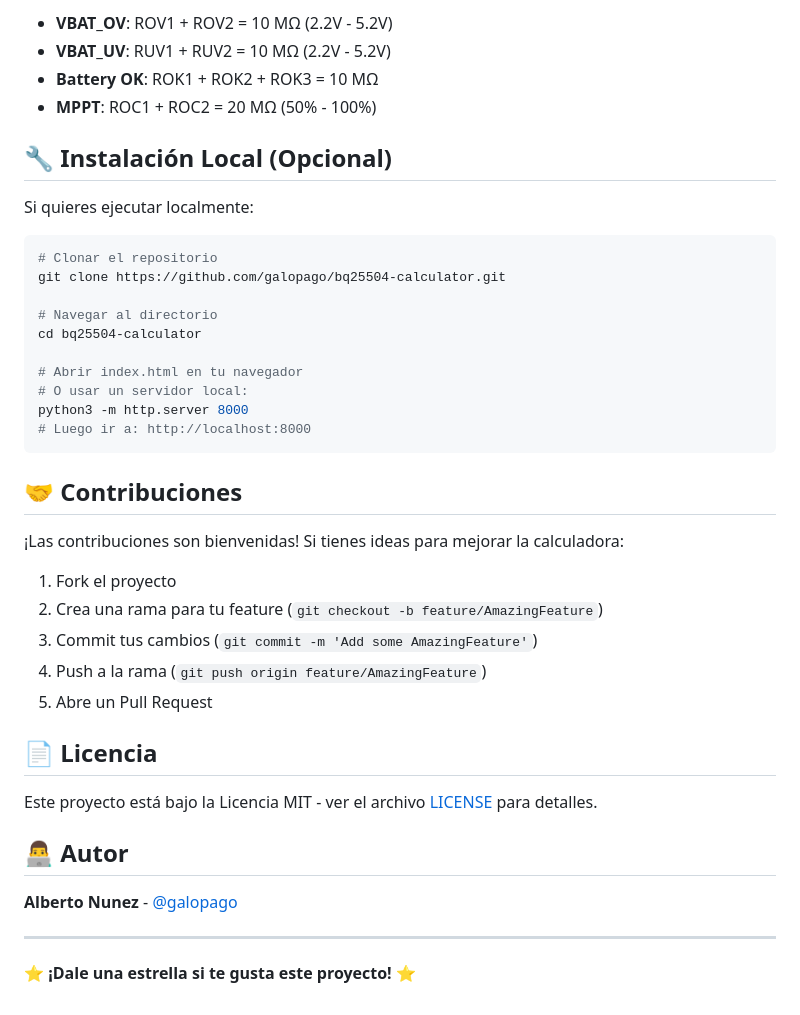
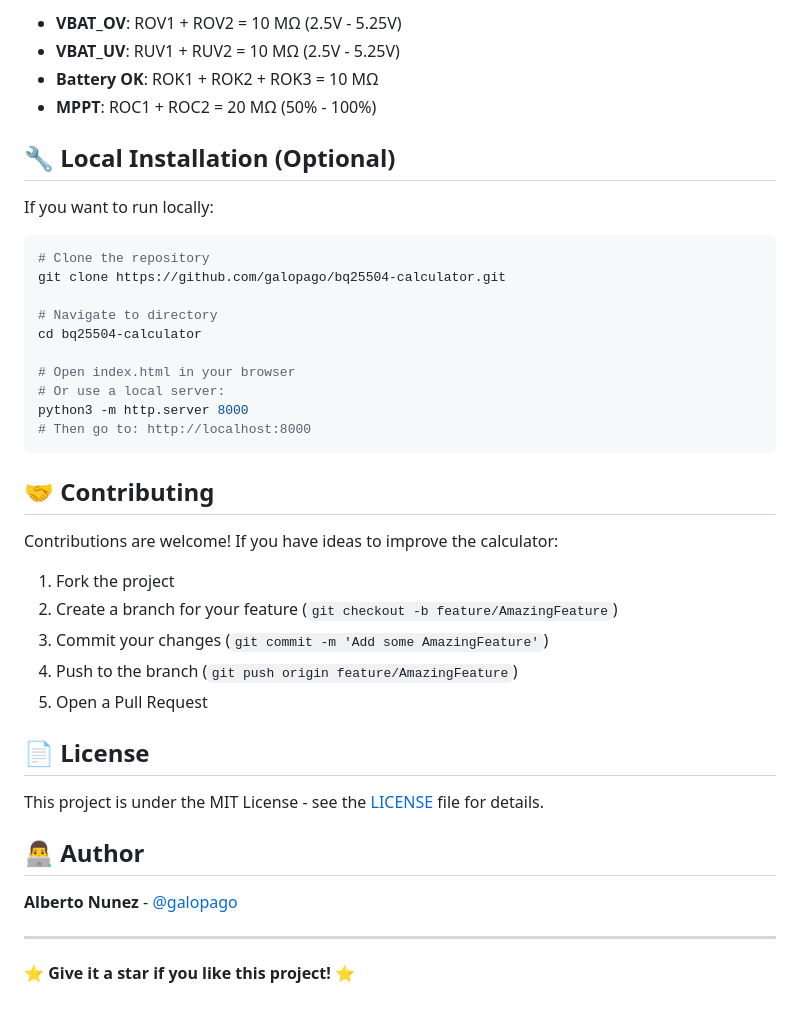
Before and after one commit to galopago/bq25504-calculator, a Markdown page: README.md, the part around one of its changes. GitHub-like rendering.

````diff
--- a/README.md
+++ b/README.md
@@ -71,44 +72,44 @@ bq25504-calculator/
 
-- **VBAT_OV**: ROV1 + ROV2 = 10 MΩ (2.2V - 5.2V)
-- **VBAT_UV**: RUV1 + RUV2 = 10 MΩ (2.2V - 5.2V)
+- **VBAT_OV**: ROV1 + ROV2 = 10 MΩ (2.5V - 5.25V)
+- **VBAT_UV**: RUV1 + RUV2 = 10 MΩ (2.5V - 5.25V)
 - **Battery OK**: ROK1 + ROK2 + ROK3 = 10 MΩ
 - **MPPT**: ROC1 + ROC2 = 20 MΩ (50% - 100%)
 
-## 🔧 Instalación Local (Opcional)
+## 🔧 Local Installation (Optional)
 
-Si quieres ejecutar localmente:
+If you want to run locally:
 
 ```bash
-# Clonar el repositorio
+# Clone the repository
 git clone https://github.com/galopago/bq25504-calculator.git
 
-# Navegar al directorio
+# Navigate to directory
 cd bq25504-calculator
 
-# Abrir index.html en tu navegador
-# O usar un servidor local:
+# Open index.html in your browser
+# Or use a local server:
 python3 -m http.server 8000
-# Luego ir a: http://localhost:8000
+# Then go to: http://localhost:8000
 ```
 
-## 🤝 Contribuciones
+## 🤝 Contributing
 
-¡Las contribuciones son bienvenidas! Si tienes ideas para mejorar la calculadora:
+Contributions are welcome! If you have ideas to improve the calculator:
 
-1. Fork el proyecto
-2. Crea una rama para tu feature (`git checkout -b feature/AmazingFeature`)
-3. Commit tus cambios (`git commit -m 'Add some AmazingFeature'`)
-4. Push a la rama (`git push origin feature/AmazingFeature`)
-5. Abre un Pull Request
+1. Fork the project
+2. Create a branch for your feature (`git checkout -b feature/AmazingFeature`)
+3. Commit your changes (`git commit -m 'Add some AmazingFeature'`)
+4. Push to the branch (`git push origin feature/AmazingFeature`)
+5. Open a Pull Request
 
-## 📄 Licencia
+## 📄 License
 
-Este proyecto está bajo la Licencia MIT - ver el archivo [LICENSE](LICENSE) para detalles.
+This project is under the MIT License - see the [LICENSE](LICENSE) file for details.
 
-## 👨‍💻 Autor
+## 👨‍💻 Author
 
 **Alberto Nunez** - [@galopago](https://github.com/galopago)
 
 ---
 
-⭐ **¡Dale una estrella si te gusta este proyecto!** ⭐
+⭐ **Give it a star if you like this project!** ⭐
````
Also changed, not shown: other parts of README.md (+43 -42 lines).
